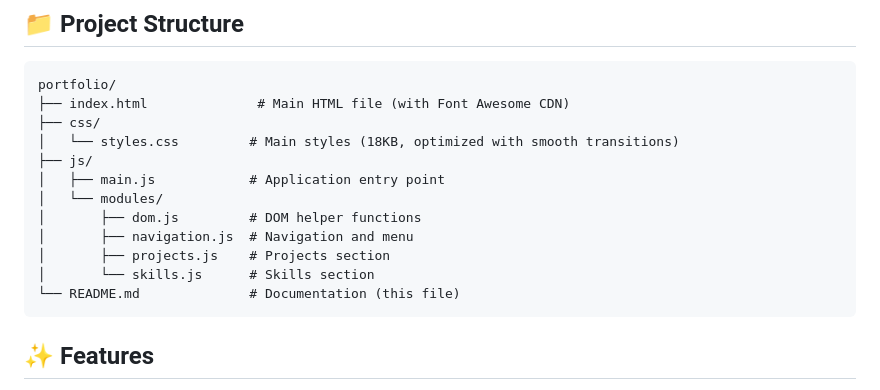
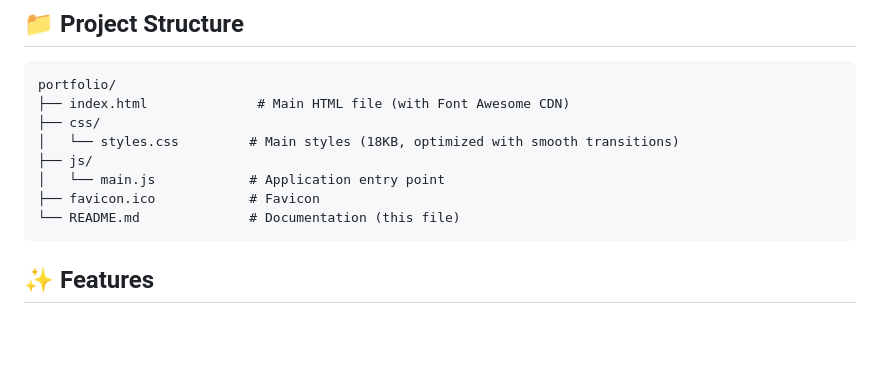
Before and after one commit to Setyann/Setyann-Portfolio, a Markdown page: README.md, the part around the change. Rendered like a GitHub page; blank space fills up the shorter version.

````diff
--- a/README.md
+++ b/README.md
@@ -10,12 +10,8 @@ portfolio/
 ├── css/
 │   └── styles.css         # Main styles (18KB, optimized with smooth transitions)
 ├── js/
-│   ├── main.js            # Application entry point
-│   └── modules/
-│       ├── dom.js         # DOM helper functions
-│       ├── navigation.js  # Navigation and menu
-│       ├── projects.js    # Projects section
-│       └── skills.js      # Skills section
+│   └── main.js            # Application entry point
+├── favicon.ico            # Favicon
 └── README.md              # Documentation (this file)
 ```
 
````
